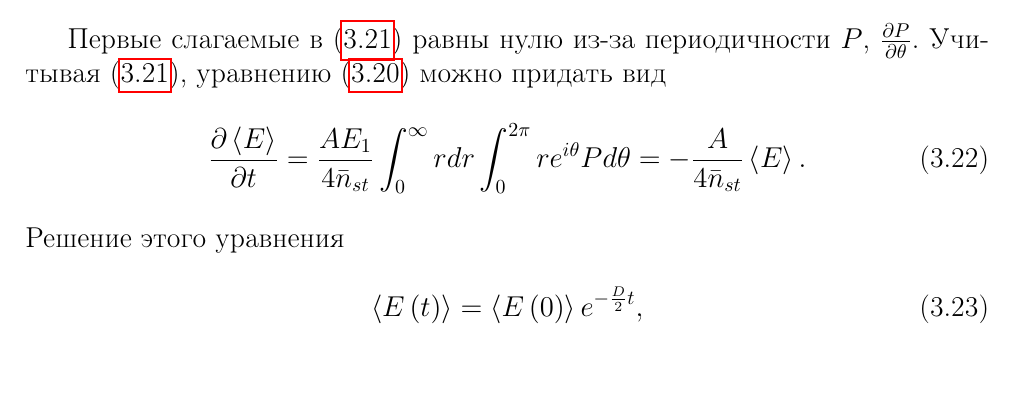
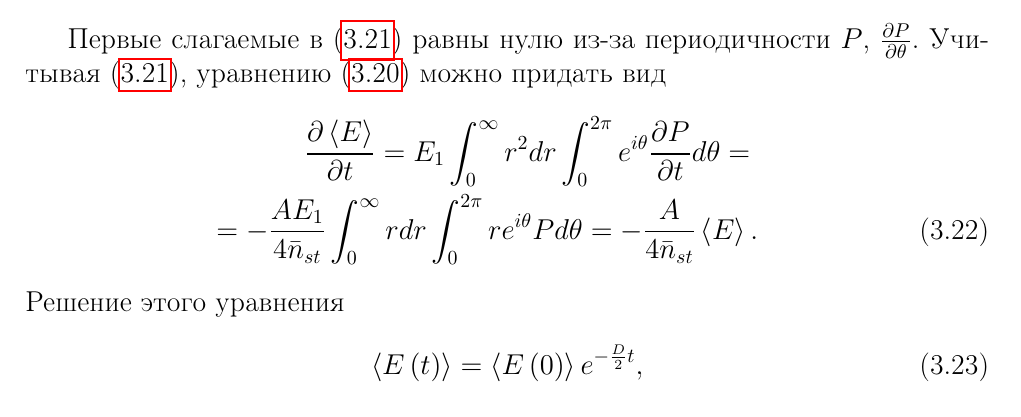
Before and after one commit to ivanmurashko/lectures, a LaTeX thesis (qo/main.tex, which reads qo/part2/laser/theorycoh.tex): part of page 115 of 376, cut so that both start at the same text, the shorter picture padded with empty space. Compiled offline with pdfLaTeX; a missing bibliography style is replaced by a similar one.

Commit message:
qo: Ekaterina Savchenko comments were applied

```diff
--- a/qo/part2/laser/theorycoh.tex
+++ b/qo/part2/laser/theorycoh.tex
@@ -207,13 +207,18 @@ e^{i \theta} \left.\frac{\partial P}{\partial \theta}\right|_0^{2 \pi}
 Первые слагаемые в (\ref{eqCh3_19}) равны нулю из-за периодичности $P$,
 $\frac{\partial P}{\partial \theta}$.  Учитывая (\ref{eqCh3_19}),
 уравнению (\ref{eqCh3_18}) можно придать вид
-\begin{equation}
-\frac{\partial \left<E\right>}{\partial t} =
-\frac{A E_1}{4 \bar{n}_{st}}
+\begin{eqnarray}
+  \frac{\partial \left<E\right>}{\partial t} =
+  E_1 \int_0^{\infty}r^2 dr \int_0^{2\pi}e^{i\theta}\frac{\partial
+    P}{\partial t} d \theta
+  =
+  \nonumber \\
+  =
+- \frac{A E_1}{4 \bar{n}_{st}}
 \int_0^{\infty}r dr\int_0^{2 \pi}r e^{i \theta} P d \theta =
 - \frac{A}{4 \bar{n}_{st}} \left<E\right>.
 \label{eqCh3_20}
-\end{equation}
+\end{eqnarray}
 Решение этого уравнения
 \begin{equation}
 \left<E\left(t\right)\right> =
```
